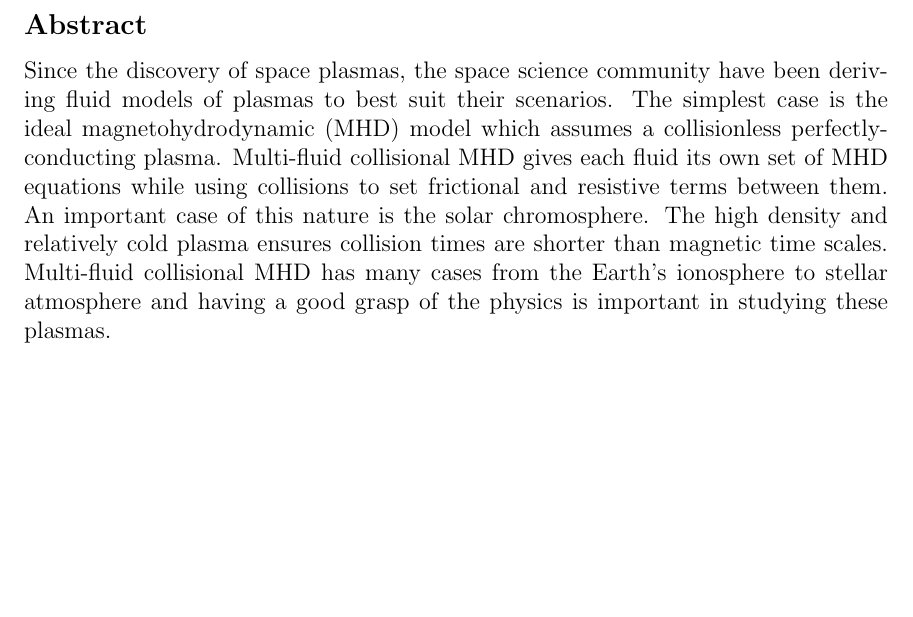
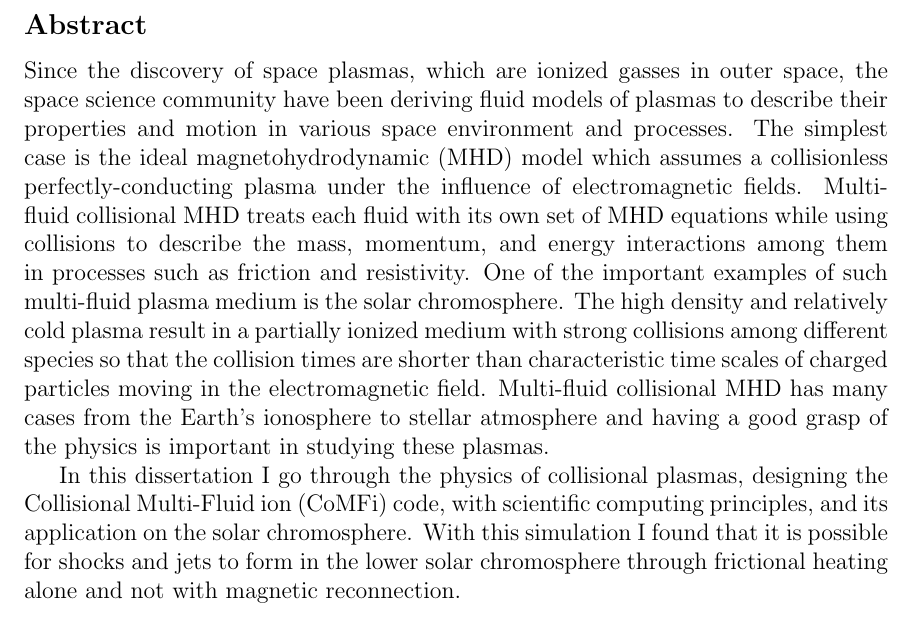
Before and after one commit to qalshidi/phd-dissertation, a LaTeX thesis (phd-dissertation.tex): part of page 2 of 79, cut so that both start at the same text, the shorter picture padded with empty space. The pictures show the PDF file phd-dissertation.pdf that the author committed with the source.

Commit message:
Applied Song's abstract notes

```diff
--- a/phd-dissertation.tex
+++ b/phd-dissertation.tex
@@ -30,7 +30,9 @@
 
 %%%%%%%%%%%%%%%%%%%%%%%%%%%%%%%%%%%%%%%%
 \begin{abstract}
-	Since the discovery of space plasmas, the space science community have been deriving fluid models of plasmas to best suit their scenarios. The simplest case is the ideal magnetohydrodynamic (MHD) model which assumes a collisionless perfectly-conducting plasma. Multi-fluid collisional MHD gives each fluid its own set of MHD equations while using collisions to set frictional and resistive terms between them. An important case of this nature is the solar chromosphere. The high density and relatively cold plasma ensures collision times are shorter than magnetic time scales. Multi-fluid collisional MHD has many cases from the Earth's ionosphere to stellar atmosphere and having a good grasp of the physics is important in studying these plasmas.
+	Since the discovery of space plasmas, which are ionized gasses in outer space, the space science community have been deriving fluid models of plasmas to describe their properties and motion in various space environment and processes. The simplest case is the ideal magnetohydrodynamic (MHD) model which assumes a collisionless perfectly-conducting plasma under the influence of electromagnetic fields. Multi-fluid collisional MHD treats each fluid with its own set of MHD equations while using collisions to describe the mass, momentum, and energy interactions among them in processes such as friction and resistivity. One of the important examples of such multi-fluid plasma medium is the solar chromosphere. The high density and relatively cold plasma result in a partially ionized medium with strong collisions among different species so that the collision times are shorter than characteristic time scales of charged particles moving in the electromagnetic field. Multi-fluid collisional MHD has many cases from the Earth's ionosphere to stellar atmosphere and having a good grasp of the physics is important in studying these plasmas.
+
+	In this dissertation I go through the physics of collisional plasmas, designing the Collisional Multi-Fluid ion (CoMFi) code, with scientific computing principles, and its application on the solar chromosphere. With this simulation I found that it is possible for shocks and jets to form in the lower solar chromosphere through frictional heating alone and not with magnetic reconnection.
 \end{abstract}
 %%%%%%%%%%%%%%%%%%%%%%%%%%%%%%%%%%%%%%%%
 \chapter*{Acknowledgements}
```
Also changed, not shown: phd-dissertation.pdf.
